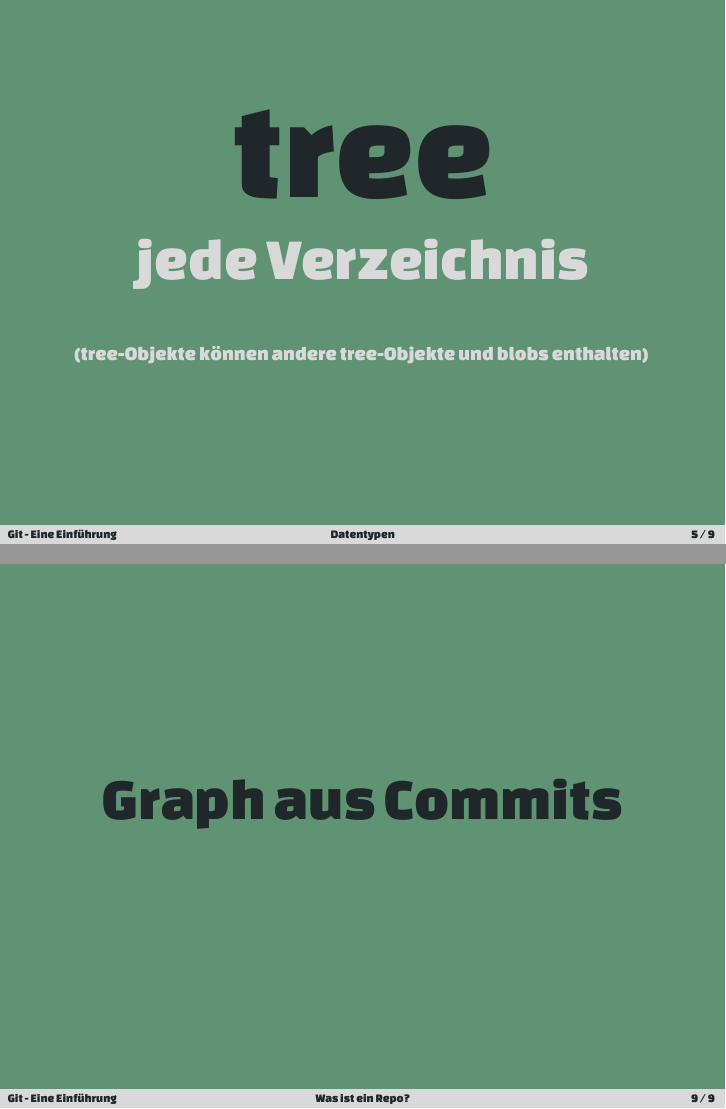
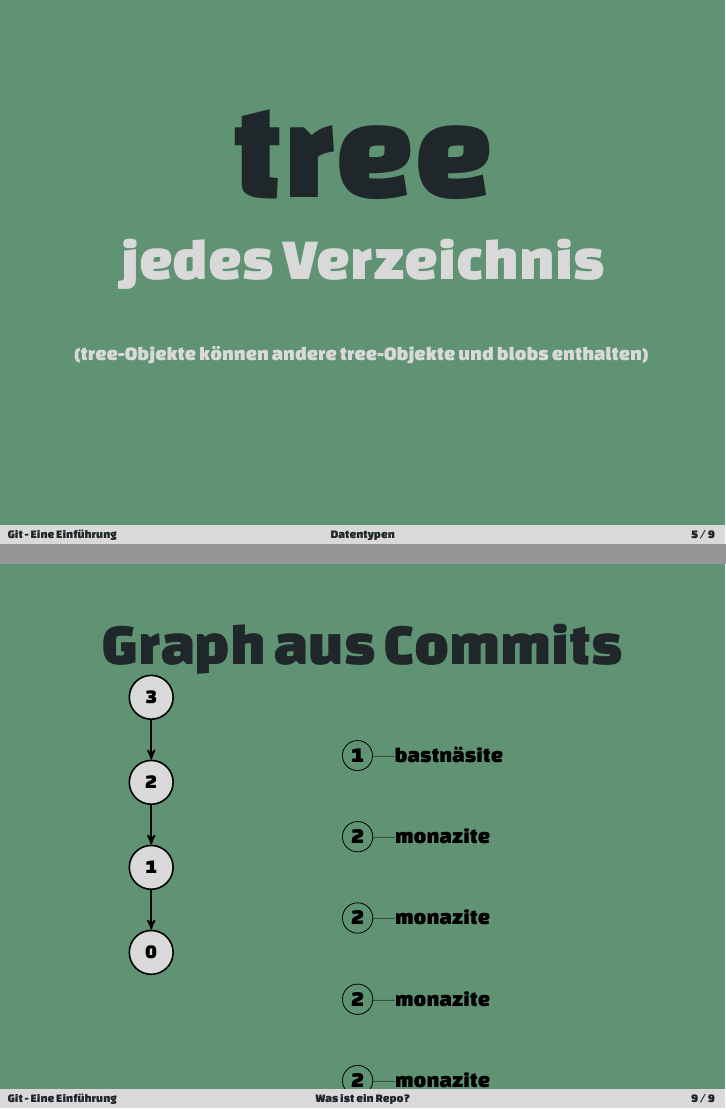
Before and after one commit to jfreax/Git-Praesentation, LaTeX slides (git presentation.tex, which reads macros.tex): pages 5 and 9 of 9, joined at a grey line. Compiled offline with XeLaTeX; a missing font is replaced by an installed copy or a similar font.

Commit message:
Repo Grafik

```diff
--- a/git presentation.tex
+++ b/git presentation.tex
@@ -129,7 +129,7 @@
 \begin{frame}
  \begin{center}
    \fontHeadI{\cdark{tree}} \\
-   \fontHeadIV{\cgray{jede Verzeichnis}} \\
+   \fontHeadIV{\cgray{jedes Verzeichnis}} \\
    \fontSmall{\cgray{(tree-Objekte können andere tree-Objekte und blobs enthalten)}}
   \end{center}
 \end{frame}
@@ -169,11 +169,63 @@
 \end{frame}
 
 \setbeamercolor{background canvas}{bg=uigreen}
-\begin{frame}
+\begin{frame}[t]
   \begin{center}
-   \fontHeadIV{\cdark{Graph aus Commits}} \\
+    \fontHeadIV{\cdark{Graph aus Commits}}
+  \end{center}
+   \vspace{-\baselineskip}
+  \begin{columns}[t]
+    \column{1.5cm}
 
-  \end{center}
+    %\begin{block}{}
+
+  \begin{tikzpicture}[<-,>=stealth',node distance=1.5cm,
+    thick,main node/.style={circle,fill=uigray,draw,font=\sffamily\small\bfseries,inner sep=0pt,minimum size=22pt}]
+    \node[main node] (0)              {0};
+    \node[main node] (1) [above of=0] {1};
+    \node[main node] (2) [above of=1] {2};
+    \node[main node] (3) [above of=2] {3};
+
+    \path[every node/.style={font=\sffamily\small}]
+      \foreach \y [count=\i] in {0,1,2} {
+        (\y) edge node {} (\i)
+      } ;
+  \end{tikzpicture}
+    %\end{block}
+    \column{4.5cm}
+
+    %\begin{block}{}
+        \vspace{0.15cm}
+        \circled{1}$\textemdash$bastn\"{a}site \\
+        \circled{2}$\textemdash${monazite} \\\circled{2}$\textemdash${monazite} \\\circled{2}$\textemdash${monazite} \\\circled{2}$\textemdash${monazite} \\\circled{2}$\textemdash${monazite} \\
+
+
+
+
+
+
+
+
+
+
+
+
+
+
+
+
+
+
+
+
+
+
+
+    %\end{block}
+  \end{columns}
+
+
+
 \end{frame}
 
 
--- a/macros.tex
+++ b/macros.tex
@@ -11,6 +11,15 @@
 % for drawing circles around numbers
 % ex. \circled{1} Add some text here.
 \usepackage{tikz}
+\usepackage{ifthen}
+\usetikzlibrary{arrows}
+\usetikzlibrary{matrix}
+\usetikzlibrary{decorations,arrows}
+\usetikzlibrary{decorations.pathmorphing}
+\usepgflibrary{decorations.pathreplacing}
+\usetikzlibrary{decorations.pathreplacing}
+
+
 \newcommand*\circled[1]{\tikz[baseline=(char.base)]{
             \node[shape=circle,draw,inner sep=2pt] (char) {#1};}}
 
```
Lines whose indentation alone changed are shown as unchanged.
